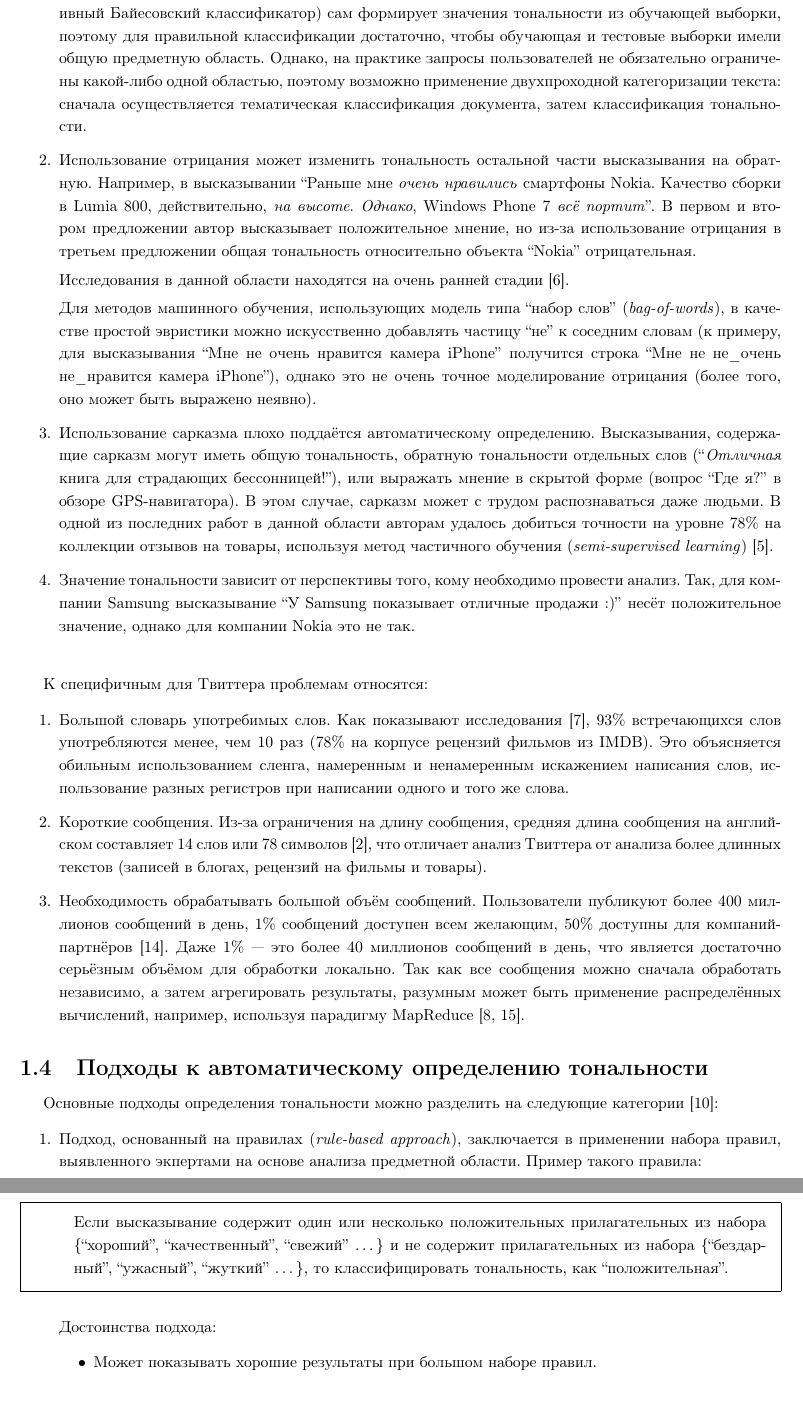
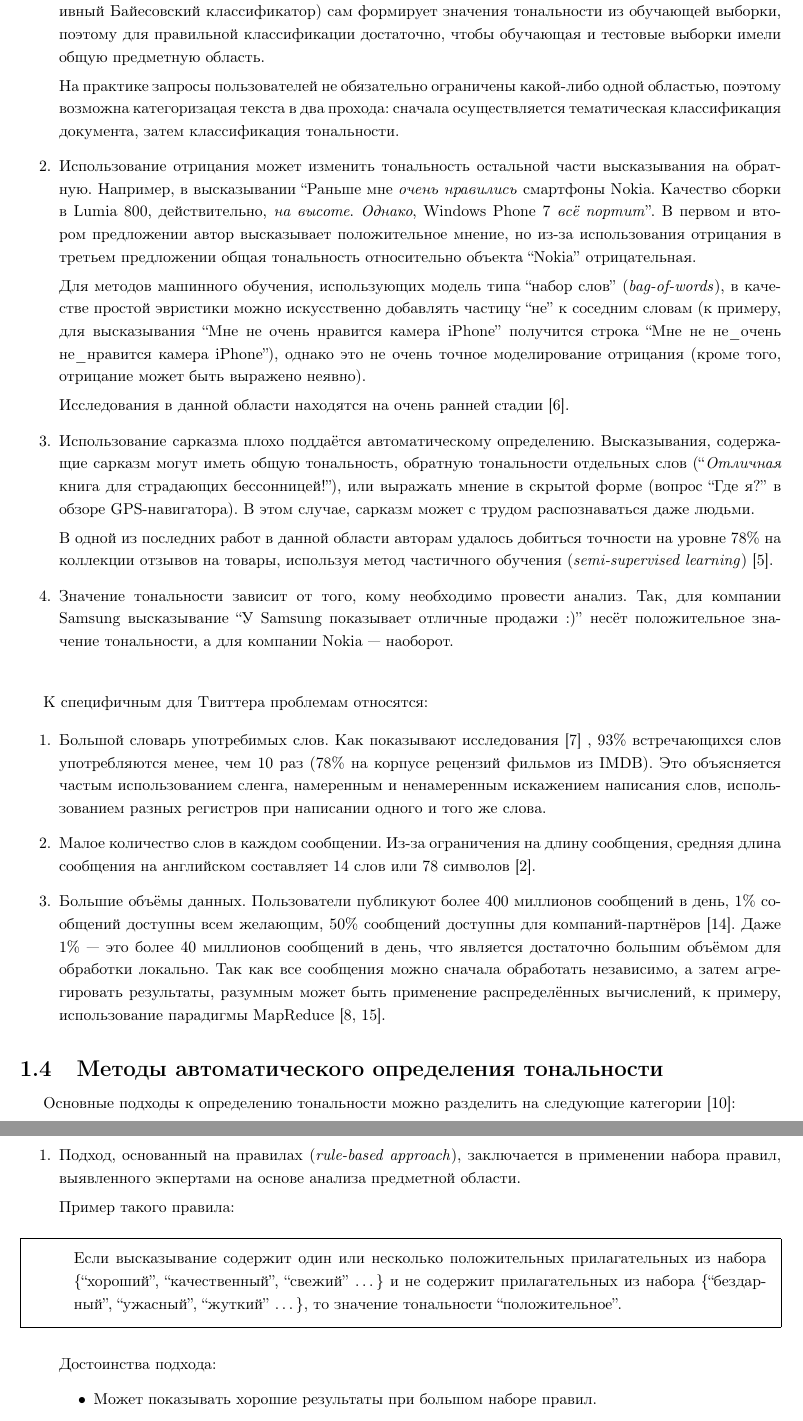
Before and after one commit to AlexeyTsvetkov/bachelor-paper, a LaTeX document (paper/paper.tex, which reads paper/01_03_challenges.tex, paper/01_04_methods.tex): two parts of pages 7 and 8 of 13, joined at a grey line, cut so that both start at the same text. Compiled offline with pdfLaTeX.

Commit message:
Птячок я прнс прнсы стрк

```diff
--- a/paper/01_03_challenges.tex
+++ b/paper/01_03_challenges.tex
@@ -8,7 +9,3 @@
 
 \begin{enumerate}
 
-\item{
-	Зависимость значения тональности от предметной области. Так, в области фильмов слово ``непредсказуемый'' может иметь положительный оттенок, однако в области клиентского обслуживания это не так.
-	При использовании методов обучения с учителем, алгоритм классификации (например, наивный Байесовский классификатор) сам формирует значения тональности из обучающей выборки, поэтому для правильной классификации достаточно, чтобы обучающая и тестовые выборки имели общую предметную область.
-	Однако, на практике запросы пользователей не обязательно ограничены какой-либо одной областью, поэтому возможно применение двухпроходной категоризации текста: сначала осуществляется тематическая классификация документа, затем классификация тональности.
@@ -16,19 +17,44 @@
+например, наивный Байесовский классификатор) сам формирует значения
+тональности из обучающей выборки, поэтому для правильной классификации
+достаточно, чтобы обучающая и тестовые выборки имели общую предметную
+область.
 
-\item{
-	Использование отрицания может изменить тональность остальной части высказывания на обратную. Например, в высказывании ``Раньше мне \textit{очень нравились} смартфоны Nokia. Качество сборки в Lumia 800, действительно, \textit{на высоте}. \textit{Однако}, Windows Phone 7 \textit{всё портит}''. В первом и втором предложении автор высказывает положительное мнение, но из-за использование отрицания в третьем предложении общая тональность относительно объекта ``Nokia'' отрицательная.
+На практике запросы пользователей не обязательно ограничены
+какой-либо одной областью, поэтому возможна категоризацая текста в два
+прохода: сначала осуществляется тематическая классификация
+документа, затем классификация тональности.
 
-	Исследования в данной области находятся на очень ранней стадии~\cite{negation}.
+\item
+Использование отрицания может изменить тональность остальной части
+высказывания на обратную.
+Например, в высказывании ``Раньше мне \textit{очень нравились} смартфоны Nokia. Качество сборки в Lumia 800, действительно, \textit{на высоте}. \textit{Однако}, Windows Phone 7 \textit{всё портит}''.
+В первом и втором предложении автор высказывает положительное мнение, но
+из-за использования отрицания в третьем предложении общая тональность
+относительно объекта ``Nokia'' отрицательная.
 
-	Для методов машинного обучения, использующих модель типа ``набор слов'' (\textit{bag-of-words}), в качестве простой эвристики можно искусственно добавлять частицу ``не'' к соседним словам (к примеру, для высказывания ``Мне не очень нравится камера iPhone'' получится строка ``Мне не не\_очень не\_нравится камера iPhone''), однако это не очень точное моделирование отрицания (более того, оно может быть выражено неявно).
-}
+Для методов машинного обучения, использующих модель
+типа ``набор слов'' (\textit{bag-of-words}), 	в качестве простой эвристики можно
+искусственно добавлять частицу ``не'' к соседним словам (к примеру, для
+высказывания ``Мне не очень нравится камера iPhone'' получится строка
+``Мне не не\_очень не\_нравится камера iPhone''), однако это не очень точное моделирование отрицания (кроме того, отрицание может быть выражено неявно).
 
-\item{
-	Использование сарказма плохо поддаётся автоматическому определению. Высказывания, содержащие сарказм могут иметь общую тональность, обратную тональности отдельных слов (``\textit{Отличная} книга для страдающих бессонницей!''), или выражать мнение в скрытой форме (вопрос ``Где я?'' в обзоре GPS-навигатора). В этом случае, сарказм может с трудом распознаваться даже людьми. В одной из последних работ в данной области авторам удалось добиться точности на уровне 78\% на коллекции отзывов на товары, используя метод частичного обучения (\textit{semi-supervised learning})~\cite{sarcasm}.
-}
+Исследования в данной области находятся на очень ранней стадии~\cite{negation}.
 
-\item{
-	Значение тональности зависит от перспективы того, кому необходимо провести анализ. Так, для компании Samsung высказывание ``У Samsung показывает отличные продажи :)'' несёт положительное значение, однако для компании Nokia это не так.
-}
+\item
+Использование сарказма плохо поддаётся автоматическому определению.
+Высказывания, содержащие сарказм могут иметь общую тональность,
+обратную тональности отдельных слов
+(``\textit{Отличная} книга для страдающих бессонницей!''),
+или выражать мнение в скрытой форме (вопрос ``Где я?''
+в обзоре GPS-навигатора). В этом случае, сарказм может с трудом распознаваться даже людьми.
+
+В одной из последних работ в данной области авторам удалось
+добиться точности на уровне 78\% на коллекции отзывов на товары, используя
+метод частичного обучения (\textit{semi-supervised learning})~\cite{sarcasm}.
+
+\item
+Значение тональности зависит от того, кому необходимо провести анализ.
+Так, для компании Samsung высказывание ``У Samsung показывает отличные продажи :)'' несёт положительное значение тональности, а для компании Nokia --- наоборот.
 
 \end{enumerate}
 
@@ -38,16 +64,27 @@
 
 \begin{enumerate}
 
-\item{
-	Большой словарь употребимых слов.  Как показывают исследования~\cite{sparsity}, 93\% встречающихся слов употребляются менее, чем 10 раз (78\% на корпусе рецензий фильмов из IMDB). Это объясняется обильным использованием сленга, намеренным и ненамеренным искажением написания слов, использование разных регистров при написании одного и того же слова.
-}
+\item
+Большой словарь употребимых слов.
+Как показывают исследования~\cite{sparsity}	, 93\% встречающихся слов
+употребляются менее, чем 10 раз (78\% на корпусе рецензий фильмов из IMDB).
+Это объясняется частым использованием сленга, намеренным и ненамеренным искажением написания слов, использованием разных регистров при написании одного и того же слова.
 
-\item{
-	Короткие сообщения. Из-за ограничения на длину сообщения, средняя длина сообщения на английском составляет 14 слов или 78 символов~\cite{distsuperv}, что отличает анализ Твиттера от анализа более длинных текстов (записей в блогах, рецензий на фильмы и товары).
-}
+\item
+Малое количество слов в каждом сообщении.
+Из-за ограничения на длину сообщения, средняя длина сообщения на
+английском составляет 14 слов или 78 символов~\cite{distsuperv}.
 
-\item{
-	Необходимость обрабатывать большой объём сообщений. Пользователи публикуют более 400 миллионов сообщений в день, 1\% сообщений доступен всем желающим, 50\% доступны для компаний-партнёров~\cite{streaming}. Даже 1\% --- это более 40 миллионов сообщений в день, что является достаточно серьёзным объёмом для обработки локально. Так как все сообщения можно сначала обработать независимо, а затем агрегировать результаты, разумным может быть применение распределённых вычислений, например, используя парадигму MapReduce~\cite{largescaleml, sentiment_mapreduce}.
-}
+\item
+Большие объёмы данных.
+Пользователи публикуют более 400 миллионов сообщений в день,
+1\% сообщений доступны всем желающим,
+50\% сообщений доступны для компаний-партнёров~\cite{streaming}.
+Даже 1\% --- это более 40 миллионов сообщений в день, что является
+достаточно большим объёмом для обработки локально.
+Так как все сообщения можно сначала обработать независимо,
+а затем агрегировать результаты, 	разумным
+может быть применение распределённых вычислений, к примеру,
+использование парадигмы MapReduce~\cite{largescaleml, sentiment_mapreduce}.
 
 \end{enumerate}
--- a/paper/01_04_methods.tex
+++ b/paper/01_04_methods.tex
@@ -1,13 +1,28 @@
-\subsection{Подходы к автоматическому определению тональности}
+\subsection{Методы автоматического определения тональности}
 
-Основные подходы определения тональности можно разделить на следующие категории~\cite{habrasent}:
-
+Основные подходы к определению тональности можно
+разделить на следующие категории~\cite{habrasent}:
 \begin{enumerate}
 
-\item { Подход, основанный на правилах (\textit{rule-based approach}), заключается в применении набора правил, выявленного экпертами на основе анализа предметной области. Пример такого правила:
+\item
+Подход, основанный на правилах (\textit{rule-based approach}),
+заключается в применении набора правил, выявленного экпертами на основе
+анализа предметной области.
+
+Пример такого правила:
 \begin{framed}
-Если высказывание содержит один или несколько положительных прилагательных из набора \{``хороший'', ``качественный'', ``свежий'' \ldots \} и не содержит прилагательных из набора \{``бездарный'', ``ужасный'', ``жуткий'' \ldots \}, то классифицировать тональность, как ``положительная''.
+
+	Если высказывание содержит один или несколько положительных
+	прилагательных из набора
+	\{``хороший'', ``качественный'', ``свежий'' \ldots \} и
+	не содержит прилагательных из набора
+	\{``бездарный'', ``ужасный'', ``жуткий'' \ldots \},
+	то значение тональности ``положительное''.
+
 \end{framed}
+
 Достоинства подхода:
 \begin{itemize}
-\item {  Может показывать хорошие результаты при большом наборе правил.}
+
+	\item
+	Может показывать хорошие результаты при большом наборе правил.
@@ -70,0 +122 @@
+	Для обучения не требуется размеченная выборка.
```
Also changed, not shown: paper/00_intro.tex (+41 -7 lines), paper/01_01_terminology.tex (+69 -16 lines), paper/01_02_tasks.tex (+39 -26 lines), paper/01_03_challenges.tex (9 more changed lines), paper/01_04_methods.tex (102 more changed lines).
